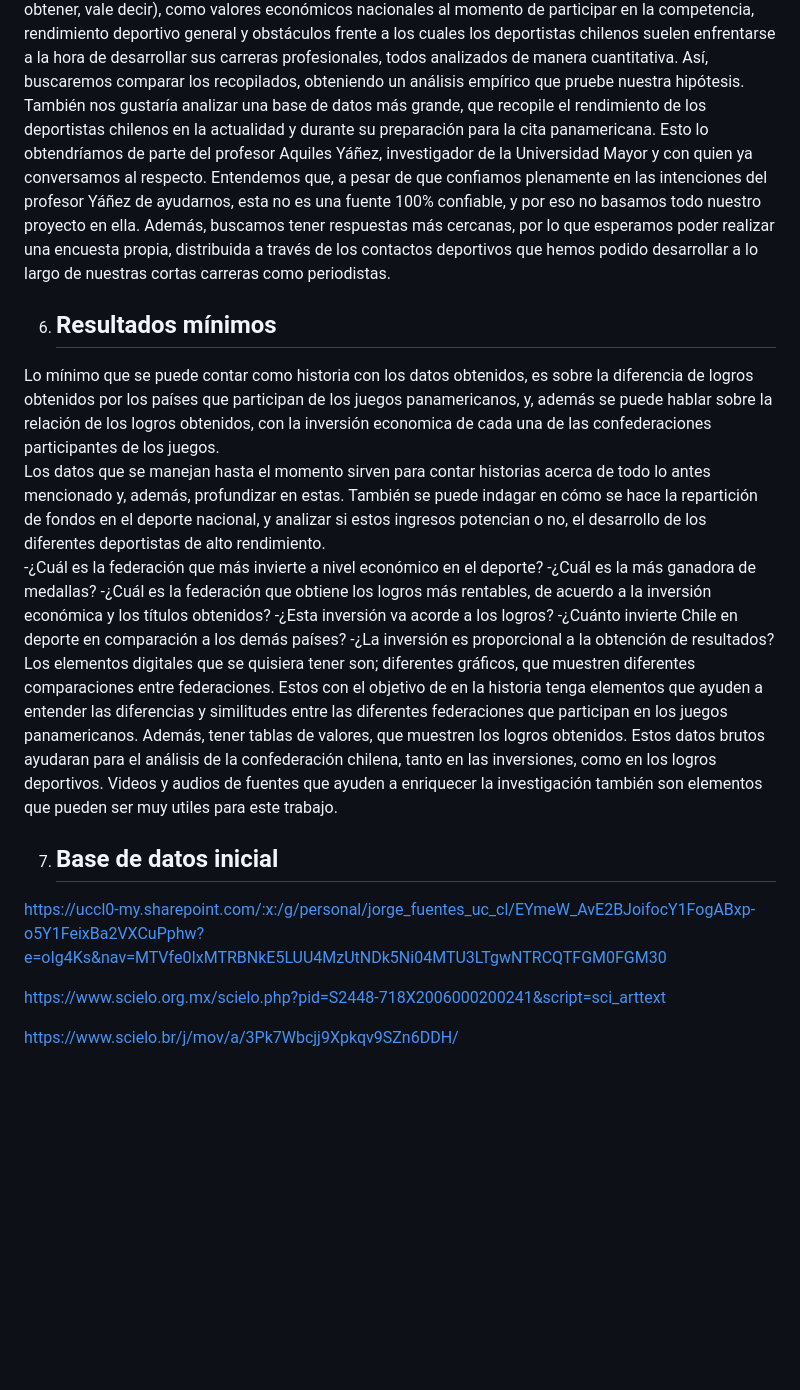
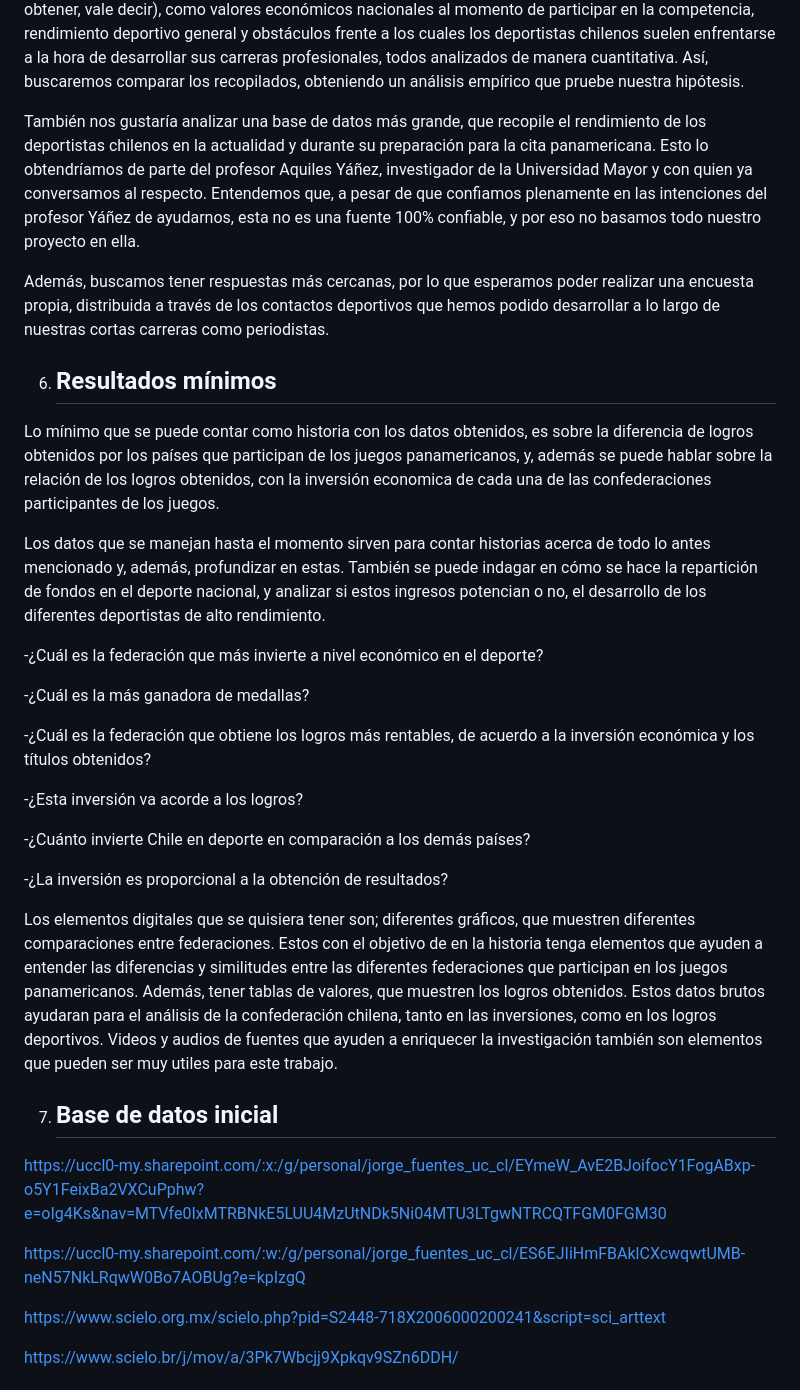
Before and after one commit to Cuchorico/Entrega1_JimenezFuentesMonsalve, a Markdown page: README.md, the part around the change printed below. GitHub-like rendering; blank space fills up the shorter version.

```diff
--- a/README.md
+++ b/README.md
@@ -30,24 +31,34 @@ Nuestra historia no es novedosa en el sentido de contar los estragos que ya hace
 
 5) ## Trabajo de los datos
 Para probar nuestra hipótesis, recopilaremos datos actuales del historial del medallero de los Juegos Panamericanos, combinándolos con la cantidad de dinero invertido en deporte de los países participantes, para generar una especie de contraste. Además, incluiremos otros datos (más fáciles de obtener, vale decir), como valores económicos nacionales al momento de participar en la competencia, rendimiento deportivo general y obstáculos frente a los cuales los deportistas chilenos suelen enfrentarse a la hora de desarrollar sus carreras profesionales, todos analizados de manera cuantitativa. Así, buscaremos comparar los recopilados, obteniendo un análisis empírico que pruebe nuestra hipótesis.
+
 También nos gustaría analizar una base de datos más grande, que recopile el rendimiento de los deportistas chilenos en la actualidad y durante su preparación para la cita panamericana. Esto lo obtendríamos de parte del profesor Aquiles Yáñez, investigador de la Universidad Mayor y con quien ya conversamos al respecto. Entendemos que, a pesar de que confiamos plenamente en las intenciones del profesor Yáñez de ayudarnos, esta no es una fuente 100% confiable, y por eso no basamos todo nuestro proyecto en ella.
+
 Además, buscamos tener respuestas más cercanas, por lo que esperamos poder realizar una encuesta propia, distribuida a través de los contactos deportivos que hemos podido desarrollar a lo largo de nuestras cortas carreras como periodistas.
 
 6) ## Resultados mínimos
 Lo mínimo que se puede contar como historia con los datos obtenidos, es sobre la diferencia de logros obtenidos por los países que participan de los juegos panamericanos, y, además se puede hablar sobre la relación de los logros obtenidos, con la inversión economica de cada una de las confederaciones participantes de los juegos.
+
 Los datos que se manejan hasta el momento sirven para contar historias acerca de todo lo antes mencionado y, además, profundizar en estas. También se puede indagar en cómo se hace la repartición de fondos en el deporte nacional, y analizar si estos ingresos potencian o no, el desarrollo de los diferentes deportistas de alto rendimiento.
+
 -¿Cuál es la federación que más invierte a nivel económico en el deporte?
+
 -¿Cuál es la más ganadora de medallas?
+
 -¿Cuál es la federación que obtiene los logros más rentables, de acuerdo a la inversión económica y los títulos obtenidos?
+
 -¿Esta inversión va acorde a los logros?
+
 -¿Cuánto invierte Chile en deporte en comparación a los demás países?
+
 -¿La inversión es proporcional a la obtención de resultados?
+
 Los elementos digitales que se quisiera tener son; diferentes gráficos, que muestren diferentes comparaciones entre federaciones. Estos con el objetivo de en la historia tenga elementos que ayuden a entender las diferencias y similitudes entre las diferentes federaciones que participan en los juegos panamericanos. Además, tener tablas de valores, que muestren los logros obtenidos. Estos datos brutos ayudaran para el análisis de la confederación chilena, tanto en las inversiones, como en los logros deportivos. Videos y audios de fuentes que ayuden a enriquecer la investigación también son elementos que pueden ser muy utiles para este trabajo.
 
 7) ## Base de datos inicial
 https://uccl0-my.sharepoint.com/:x:/g/personal/jorge_fuentes_uc_cl/EYmeW_AvE2BJoifocY1FogABxp-o5Y1FeixBa2VXCuPphw?e=oIg4Ks&nav=MTVfe0IxMTRBNkE5LUU4MzUtNDk5Ni04MTU3LTgwNTRCQTFGM0FGM30
 
-
+https://uccl0-my.sharepoint.com/:w:/g/personal/jorge_fuentes_uc_cl/ES6EJIiHmFBAklCXcwqwtUMB-neN57NkLRqwW0Bo7AOBUg?e=kpIzgQ
 
 https://www.scielo.org.mx/scielo.php?pid=S2448-718X2006000200241&script=sci_arttext
 
```
Also changed, not shown: other parts of README.md (+11 -1 lines).
